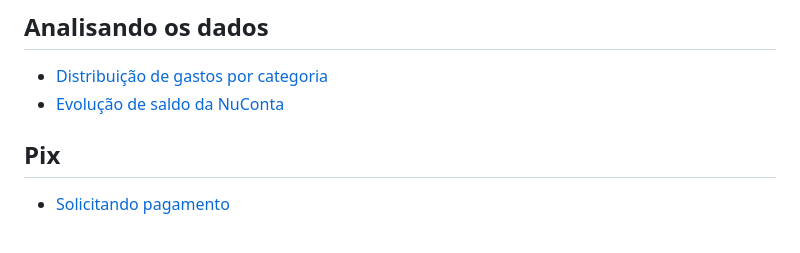
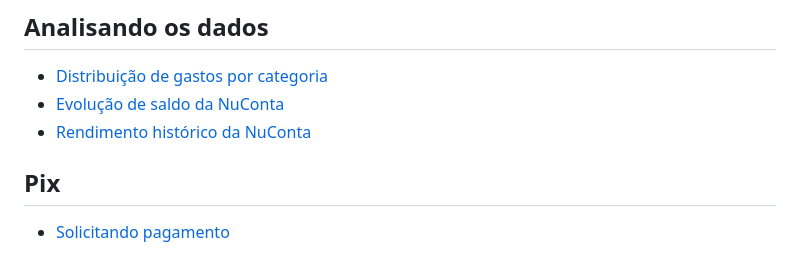
Before and after one commit to andreroggeri/pynubank, a Markdown page: examples/README.md, the part around the change. Drawn GitHub-style.

Commit message:
docs: Add example for historical yield

```diff
--- a/examples/README.md
+++ b/examples/README.md
@@ -8,6 +8,6 @@
 ## Analisando os dados
  - [Distribuição de gastos por categoria](./analysis.md#Gastos-por-categoria)
  - [Evolução de saldo da NuConta](./analysis.md#Evolução-do-Saldo-da-Nuconta)
-
+ - [Rendimento histórico da NuConta](./analysis.md#Rendimento-Historico-da-Nuconta)
 ## Pix
  - [Solicitando pagamento](./pix.md)
```
Also changed, not shown: examples/analysis.md (+36 -0 lines), examples/img/yield-evolution.png (added).
